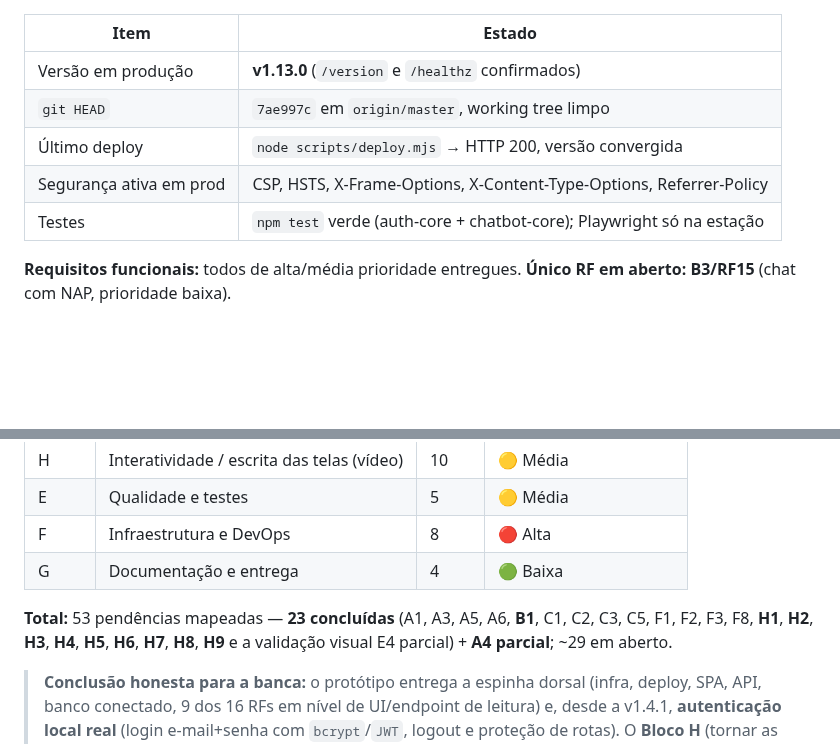
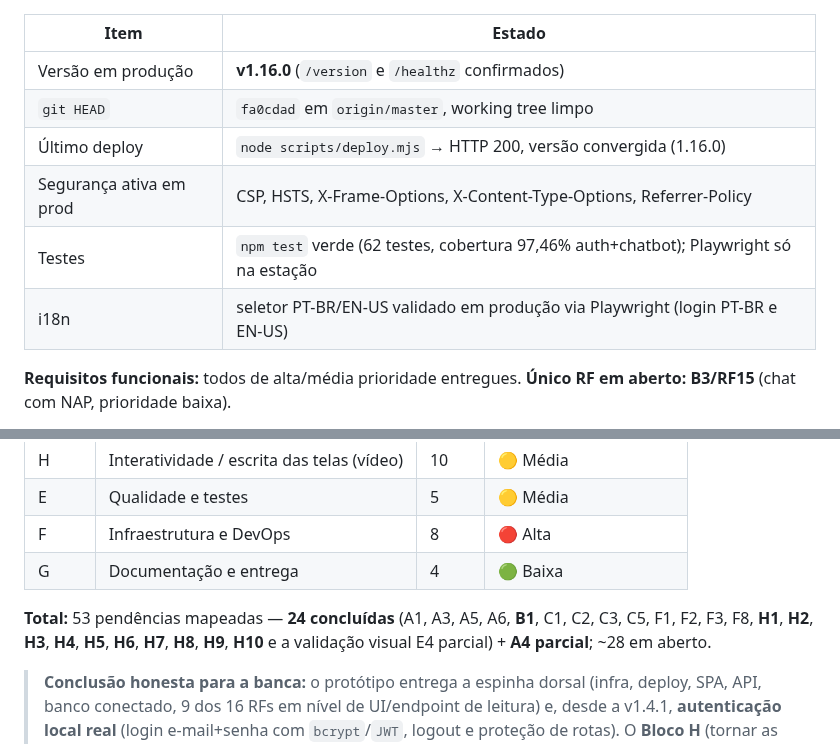
Before and after one commit to GabrielMalheirosdeCastro/Desenvolvimento-WEB-II, a Markdown page: docs/atividades/pendencias-versao-final-producao.md, 2 parts joined by grey strips. Rendered like a GitHub page; blank space fills up the shorter version.

```diff
--- a/docs/atividades/pendencias-versao-final-producao.md
+++ b/docs/atividades/pendencias-versao-final-producao.md
@@ -336,11 +336,12 @@ A sequência abaixo prioriza desbloqueadores e itens de maior risco primeiro.
 
 | Item | Estado |
 |---|---|
-| Versão em produção | **v1.13.0** (`/version` e `/healthz` confirmados) |
-| `git HEAD` | `7ae997c` em `origin/master`, working tree limpo |
-| Último deploy | `node scripts/deploy.mjs` → HTTP 200, versão convergida |
+| Versão em produção | **v1.16.0** (`/version` e `/healthz` confirmados) |
+| `git HEAD` | `fa0cdad` em `origin/master`, working tree limpo |
+| Último deploy | `node scripts/deploy.mjs` → HTTP 200, versão convergida (1.16.0) |
 | Segurança ativa em prod | CSP, HSTS, X-Frame-Options, X-Content-Type-Options, Referrer-Policy |
-| Testes | `npm test` verde (auth-core + chatbot-core); Playwright só na estação |
+| Testes | `npm test` verde (62 testes, cobertura 97,46% auth+chatbot); Playwright só na estação |
+| i18n | seletor PT-BR/EN-US validado em produção via Playwright (login PT-BR e EN-US) |
 
 **Requisitos funcionais:** todos de alta/média prioridade entregues. **Único RF em aberto: B3/RF15**
 (chat com NAP, prioridade baixa).
@@ -371,8 +372,8 @@ falta integração com banco real).
 | F | Infraestrutura e DevOps | 8 | 🔴 Alta |
 | G | Documentação e entrega | 4 | 🟢 Baixa |
 
-**Total:** 53 pendências mapeadas — **23 concluídas** (A1, A3, A5, A6, **B1**, C1, C2, C3, C5, F1, F2, F3,
-F8, **H1**, **H2**, **H3**, **H4**, **H5**, **H6**, **H7**, **H8**, **H9** e a validação visual E4 parcial) + **A4 parcial**; ~29 em aberto.
+**Total:** 53 pendências mapeadas — **24 concluídas** (A1, A3, A5, A6, **B1**, C1, C2, C3, C5, F1, F2, F3,
+F8, **H1**, **H2**, **H3**, **H4**, **H5**, **H6**, **H7**, **H8**, **H9**, **H10** e a validação visual E4 parcial) + **A4 parcial**; ~28 em aberto.
 
 > **Conclusão honesta para a banca:** o protótipo entrega a espinha dorsal (infra, deploy, SPA, API,
 > banco conectado, 9 dos 16 RFs em nível de UI/endpoint de leitura) e, desde a v1.4.1, **autenticação
```
Also changed, not shown: other parts of docs/atividades/pendencias-versao-final-producao.md (+1 -1 lines), docs/plano-2026-06-14-roadmap-versoes-finais.md (+4 -4 lines), docs/plano-2026-06-15-v1.16.0-i18n-idioma.md (+30 -4 lines).
